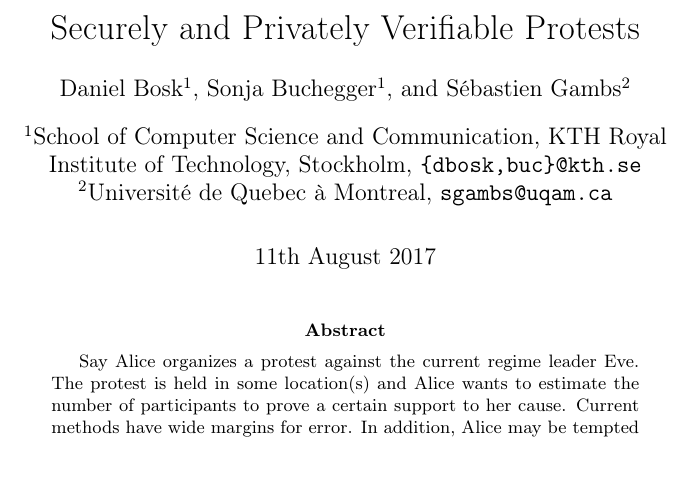
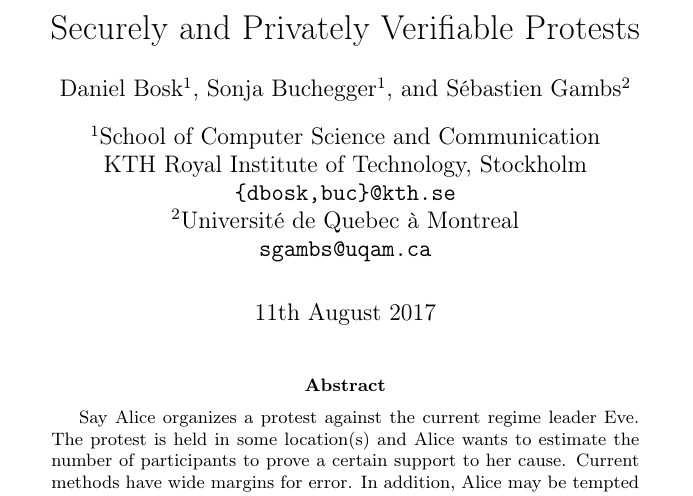
Before and after one commit to dbosk/crocus, a LaTeX paper (ProtestVerif-paper.tex): part of page 1 of 11, cut so that both start at the same text. Compiled offline with pdfLaTeX; a LaTeX package or settings file that is missing is left out.

Commit message:
Fixes line breaking in affiliations

```diff
--- a/ProtestVerif-paper.tex
+++ b/ProtestVerif-paper.tex
@@ -9,13 +9,13 @@
 \author[1]{Daniel Bosk}
 \author[1]{Sonja Buchegger}
 \affil[1]{%
-  School of Computer Science and Communication\\
-  KTH Royal Institute of Technology, Stockholm\\
+  School of Computer Science and Communication\break
+  KTH Royal Institute of Technology, Stockholm\break
   \texttt{\{dbosk,buc\}@kth.se}
 }
 \author[2]{Sébastien Gambs}
 \affil[2]{%
-  Université de Quebec à Montreal\\
+  Université de Quebec à Montreal\break
   \texttt{sgambs@uqam.ca}
 }
 
```
